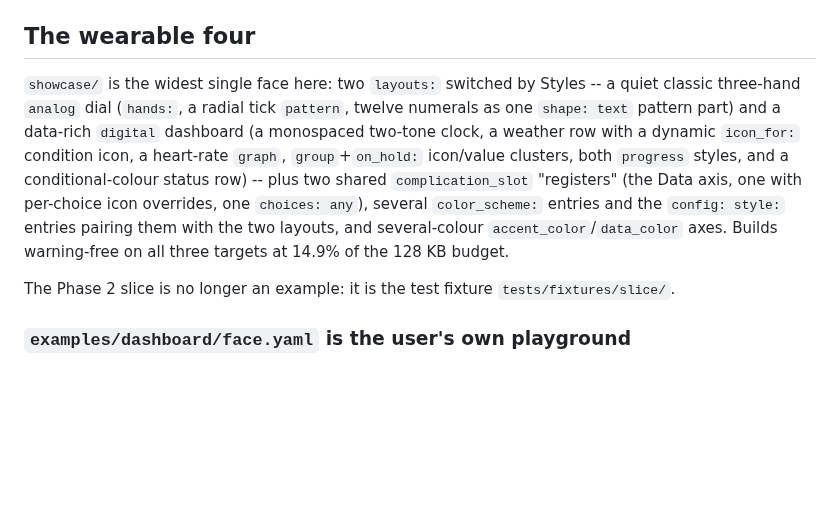
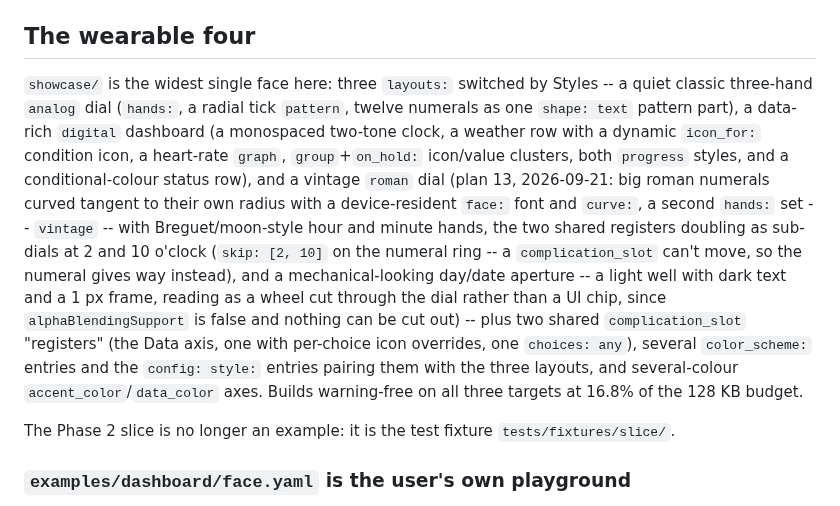
Before and after one commit to vvorth/garmin-wf-builder, a Markdown page: examples/CLAUDE.md, the part around the change. Rendered like a GitHub page; blank space fills up the shorter version.

```diff
--- a/examples/CLAUDE.md
+++ b/examples/CLAUDE.md
@@ -73,18 +73,27 @@ rows the other targets fit, accepted per element with `lint: {allow}`.
 
 ## The wearable four
 
-`showcase/` is the widest single face here: two `layouts:` switched by
+`showcase/` is the widest single face here: three `layouts:` switched by
 Styles -- a quiet classic three-hand `analog` dial (`hands:`, a radial tick
-`pattern`, twelve numerals as one `shape: text` pattern part) and a
+`pattern`, twelve numerals as one `shape: text` pattern part), a
 data-rich `digital` dashboard (a monospaced two-tone clock, a weather row
 with a dynamic `icon_for:` condition icon, a heart-rate `graph`,
 `group`+`on_hold:` icon/value clusters, both `progress` styles, and a
-conditional-colour status row) -- plus two shared `complication_slot`
-"registers" (the Data axis, one with per-choice icon overrides, one
-`choices: any`), several `color_scheme:` entries and the `config: style:`
-entries pairing them with the two layouts, and several-colour
-`accent_color`/`data_color` axes. Builds warning-free on all three targets
-at 14.9% of the 128 KB budget.
+conditional-colour status row), and a vintage `roman` dial (plan 13,
+2026-09-21: big roman numerals curved tangent to their own radius with a
+device-resident `face:` font and `curve:`, a second `hands:` set --
+`vintage` -- with Breguet/moon-style hour and minute hands, the two
+shared registers doubling as sub-dials at 2 and 10 o'clock (`skip: [2,
+10]` on the numeral ring -- a `complication_slot` can't move, so the
+numeral gives way instead), and a mechanical-looking day/date aperture --
+a light well with dark text and a 1 px frame, reading as a wheel cut
+through the dial rather than a UI chip, since `alphaBlendingSupport` is
+false and nothing can be cut out) -- plus
+two shared `complication_slot` "registers" (the Data axis, one with
+per-choice icon overrides, one `choices: any`), several `color_scheme:`
+entries and the `config: style:` entries pairing them with the three
+layouts, and several-colour `accent_color`/`data_color` axes. Builds
+warning-free on all three targets at 16.8% of the 128 KB budget.
 
 The Phase 2 slice is no longer an example: it is the test fixture
 `tests/fixtures/slice/`.
```
Also changed, not shown: README.md (+3 -3 lines), docs/CLAUDE.md (+1 -0 lines), docs/plans/13-showcase-roman-layout.md (deleted, +0 -200 lines), docs/screenshots/showcase-styles.png, 1 other file.
